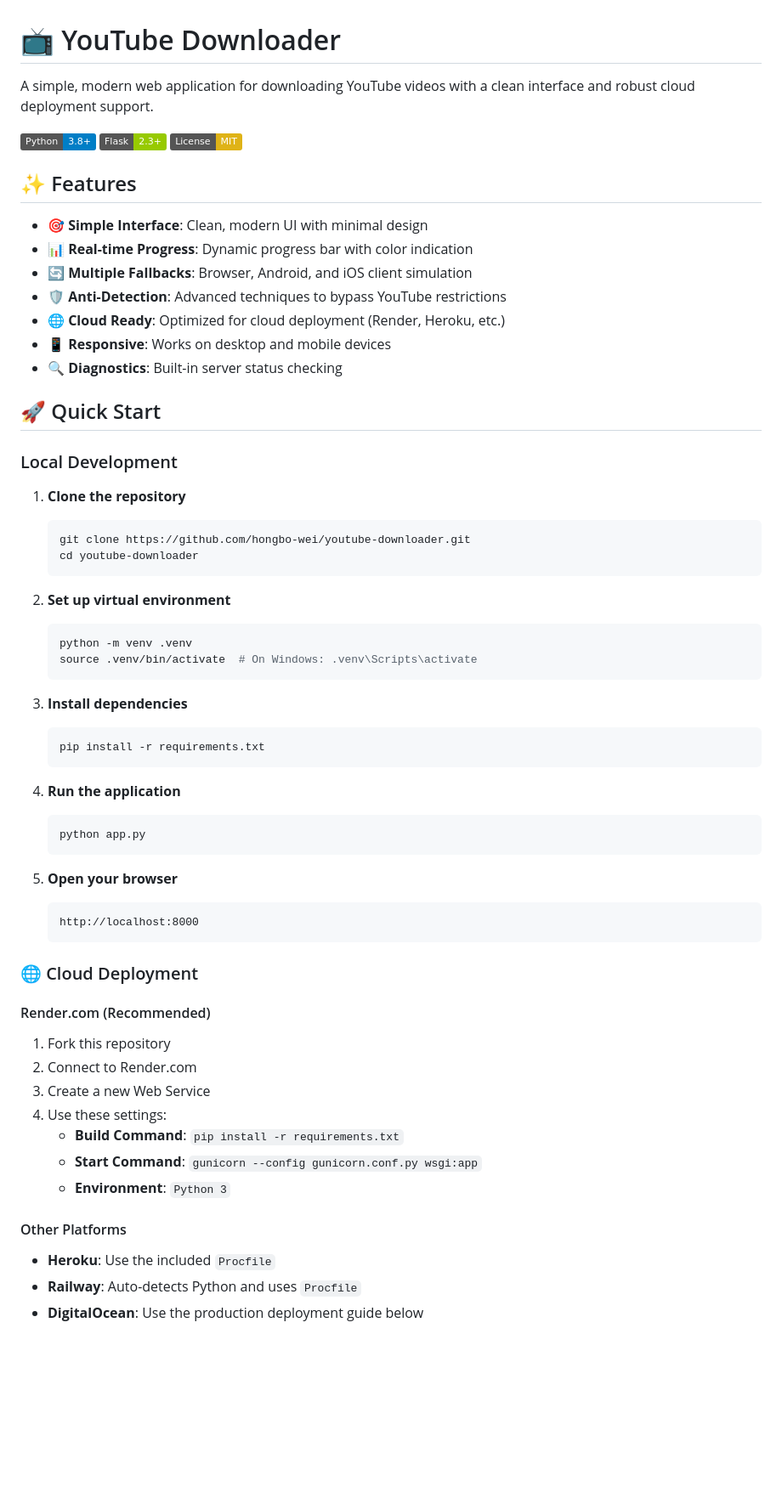
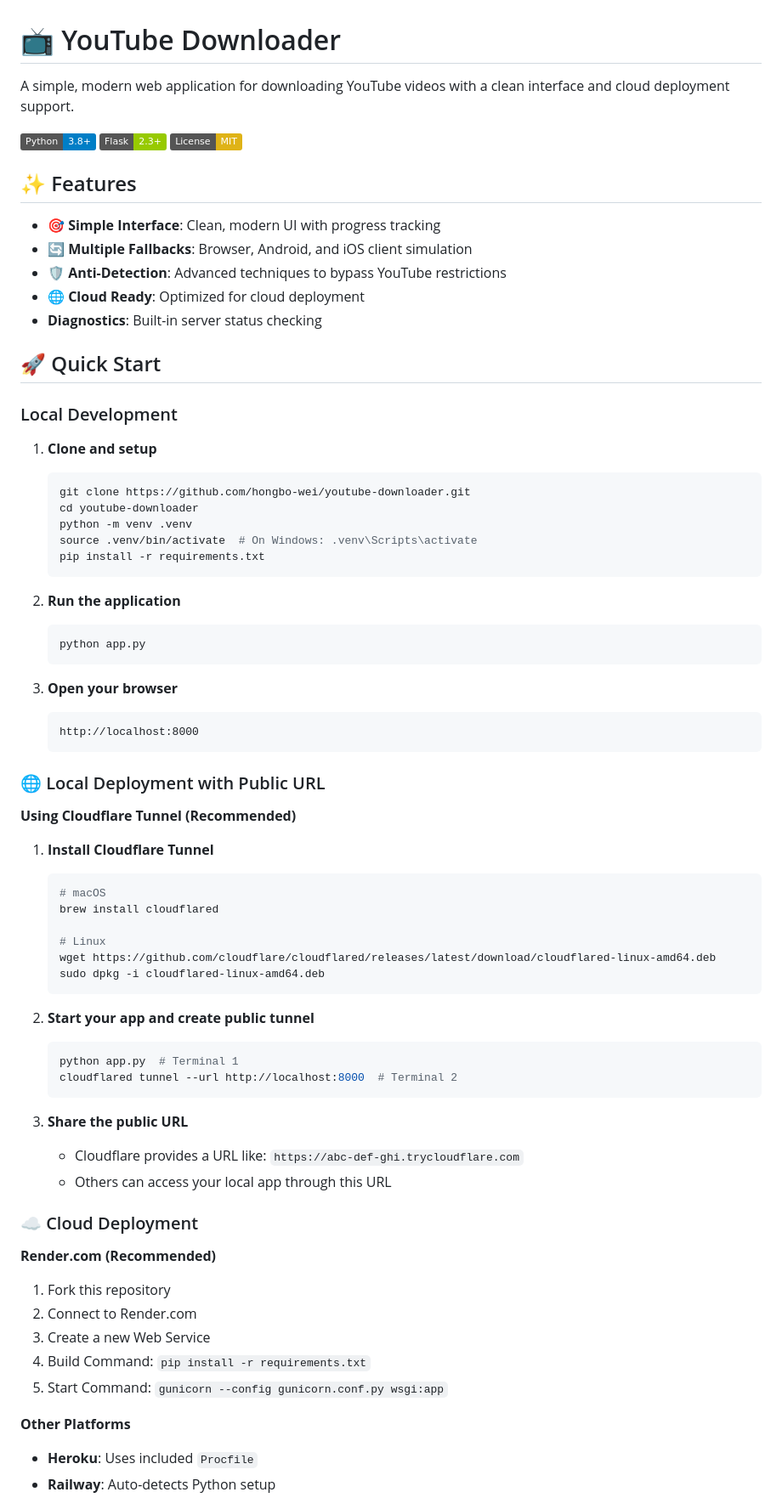
Before and after one commit to hongbo-wei/youtube-downloader, a Markdown page: README.md, the part around one of its changes. Shown at 85% size. GitHub-like rendering; badges without logos; blank space fills up the shorter version.

````diff
--- a/README.md
+++ b/README.md
@@ -1,4 +1,4 @@
 # 📺 YouTube Downloader
 
-A simple, modern web application for downloading YouTube videos with a clean interface and robust cloud deployment support.
+A simple, modern web application for downloading YouTube videos with a clean interface and cloud deployment support.
 
@@ -8,58 +8,69 @@ A simple, modern web application for downloading YouTube videos with a clean int
 
 ## ✨ Features
 
-- 🎯 **Simple Interface**: Clean, modern UI with minimal design
-- 📊 **Real-time Progress**: Dynamic progress bar with color indication
+- 🎯 **Simple Interface**: Clean, modern UI with progress tracking
 - 🔄 **Multiple Fallbacks**: Browser, Android, and iOS client simulation
 - 🛡️ **Anti-Detection**: Advanced techniques to bypass YouTube restrictions
-- 🌐 **Cloud Ready**: Optimized for cloud deployment (Render, Heroku, etc.)
-- 📱 **Responsive**: Works on desktop and mobile devices
-- 🔍 **Diagnostics**: Built-in server status checking
+- 🌐 **Cloud Ready**: Optimized for cloud deployment
+-  **Diagnostics**: Built-in server status checking
 
 ## 🚀 Quick Start
 
 ### Local Development
 
-1. **Clone the repository**
+1. **Clone and setup**
    ```bash
    git clone https://github.com/hongbo-wei/youtube-downloader.git
    cd youtube-downloader
-   ```
-
-2. **Set up virtual environment**
-   ```bash
    python -m venv .venv
    source .venv/bin/activate  # On Windows: .venv\Scripts\activate
-   ```
-
-3. **Install dependencies**
-   ```bash
    pip install -r requirements.txt
    ```
 
-4. **Run the application**
+2. **Run the application**
    ```bash
    python app.py
    ```
 
-5. **Open your browser**
+3. **Open your browser**
    ```
    http://localhost:8000
    ```
 
-### 🌐 Cloud Deployment
+### 🌐 Local Deployment with Public URL
 
-#### Render.com (Recommended)
+**Using Cloudflare Tunnel (Recommended)**
+
+1. **Install Cloudflare Tunnel**
+   ```bash
+   # macOS
+   brew install cloudflared
+
+   # Linux
+   wget https://github.com/cloudflare/cloudflared/releases/latest/download/cloudflared-linux-amd64.deb
+   sudo dpkg -i cloudflared-linux-amd64.deb
+   ```
+
+2. **Start your app and create public tunnel**
+   ```bash
+   python app.py  # Terminal 1
+   cloudflared tunnel --url http://localhost:8000  # Terminal 2
+   ```
+
+3. **Share the public URL**
+   - Cloudflare provides a URL like: `https://abc-def-ghi.trycloudflare.com`
+   - Others can access your local app through this URL
+
+### ☁️ Cloud Deployment
+
+**Render.com (Recommended)**
 1. Fork this repository
 2. Connect to Render.com
 3. Create a new Web Service
-4. Use these settings:
-   - **Build Command**: `pip install -r requirements.txt`
-   - **Start Command**: `gunicorn --config gunicorn.conf.py wsgi:app`
-   - **Environment**: `Python 3`
+4. Build Command: `pip install -r requirements.txt`
+5. Start Command: `gunicorn --config gunicorn.conf.py wsgi:app`
 
-#### Other Platforms
-- **Heroku**: Use the included `Procfile`
-- **Railway**: Auto-detects Python and uses `Procfile`
-- **DigitalOcean**: Use the production deployment guide below
+**Other Platforms**
+- **Heroku**: Uses included `Procfile`
+- **Railway**: Auto-detects Python setup
 
````
Also changed, not shown: other parts of README.md (+35 -57 lines).
